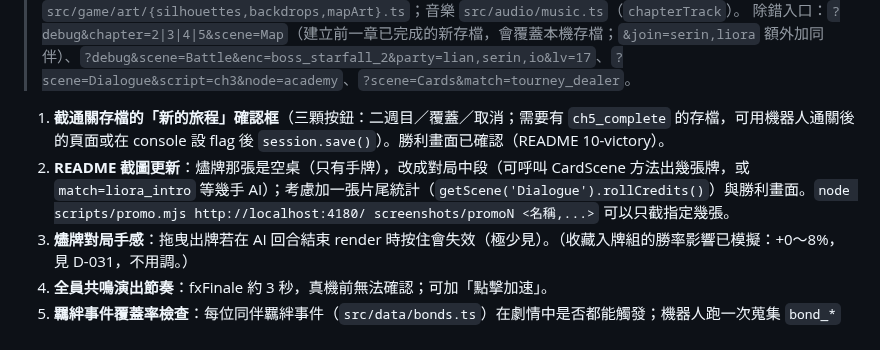
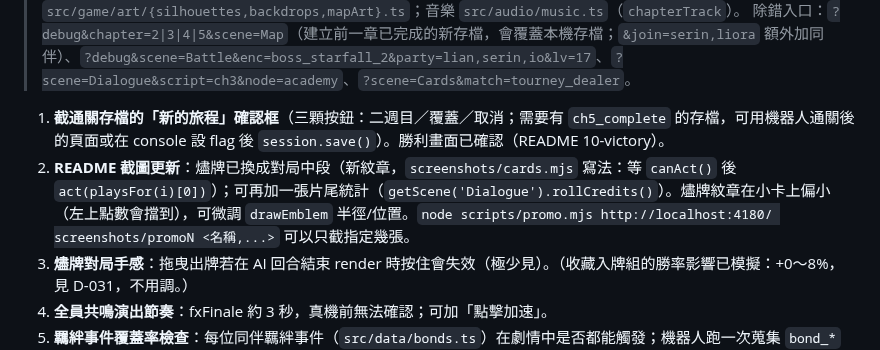
Before and after one commit to twjackysu/JackyGame, a Markdown page: docs/NEXT.md, the part around the change. Rendered like a GitHub page.

Commit message:
docs(readme): 燼牌截圖換成對局中段（新紋章）
Co-Authored-By: Claude Opus 5.5 <noreply@anthropic.com>
Claude-Session: https://claude.ai/code/session_01CdVfHb8HbssYT6LdfkPPuE

```diff
--- a/docs/NEXT.md
+++ b/docs/NEXT.md
@@ -5,7 +5,7 @@
 > 除錯入口：`?debug&chapter=2|3|4|5&scene=Map`（建立前一章已完成的新存檔，會覆蓋本機存檔；`&join=serin,liora` 額外加同伴）、`?debug&scene=Battle&enc=boss_starfall_2&party=lian,serin,io&lv=17`、`?scene=Dialogue&script=ch3&node=academy`、`?scene=Cards&match=tourney_dealer`。
 
 1. **截通關存檔的「新的旅程」確認框**（三顆按鈕：二週目／覆蓋／取消；需要有 `ch5_complete` 的存檔，可用機器人通關後的頁面或在 console 設 flag 後 `session.save()`）。勝利畫面已確認（README 10-victory）。
-2. **README 截圖更新**：燼牌那張是空桌（只有手牌），改成對局中段（可呼叫 CardScene 方法出幾張牌，或 `match=liora_intro` 等幾手 AI）；考慮加一張片尾統計（`getScene('Dialogue').rollCredits()`）與勝利畫面。`node scripts/promo.mjs http://localhost:4180/ screenshots/promoN <名稱,...>` 可以只截指定幾張。
+2. **README 截圖更新**：燼牌已換成對局中段（新紋章，`screenshots/cards.mjs` 寫法：等 `canAct()` 後 `act(playsFor(i)[0])`）；可再加一張片尾統計（`getScene('Dialogue').rollCredits()`）。燼牌紋章在小卡上偏小（左上點數會擋到），可微調 `drawEmblem` 半徑/位置。`node scripts/promo.mjs http://localhost:4180/ screenshots/promoN <名稱,...>` 可以只截指定幾張。
 3. **燼牌對局手感**：拖曳出牌若在 AI 回合結束 render 時按住會失效（極少見）。（收藏入牌組的勝率影響已模擬：+0～8%，見 D-031，不用調。）
 4. **全員共鳴演出節奏**：fxFinale 約 3 秒，真機前無法確認；可加「點擊加速」。
 5. **羈絆事件覆蓋率檢查**：每位同伴羈絆事件（`src/data/bonds.ts`）在劇情中是否都能觸發；機器人跑一次蒐集 `bond_*` 旗標。
```
Also changed, not shown: docs/screenshots/07-cards.jpg.
